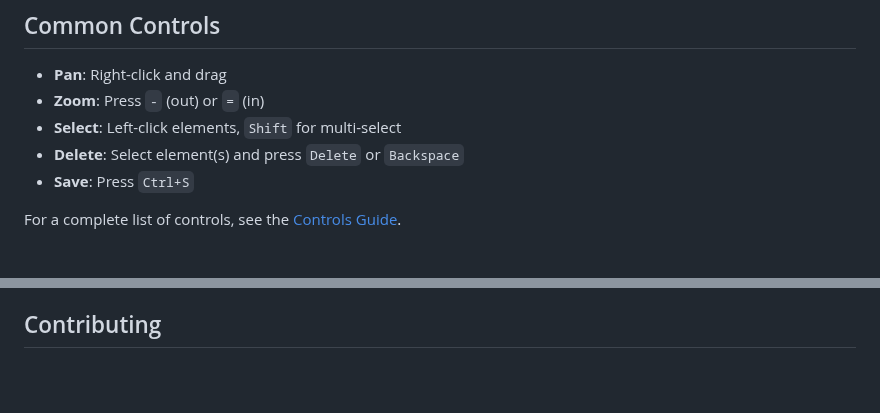
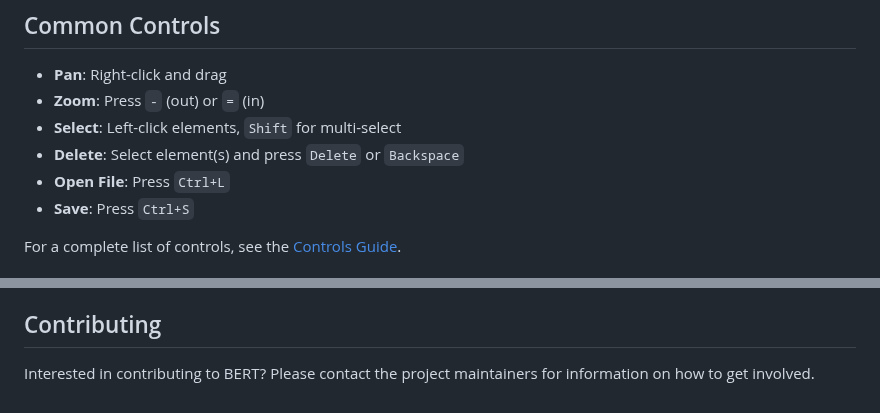
Before and after one commit to halcyonic-systems/bert, a Markdown page: README.md, 2 parts joined by grey strips. Drawn GitHub-style; blank space fills up the shorter version.

```diff
--- a/README.md
+++ b/README.md
@@ -18,6 +18,7 @@ A visual software tool that guides users through the rigorous analysis and decom
 - **Zoom**: Press `-` (out) or `=` (in)
 - **Select**: Left-click elements, `Shift` for multi-select
 - **Delete**: Select element(s) and press `Delete` or `Backspace`
+- **Open File**: Press `Ctrl+L`
 - **Save**: Press `Ctrl+S`
 
 For a complete list of controls, see the [Controls Guide](docs/Controls.md).
@@ -71,3 +72,5 @@ cargo tauri dev
 - `src/leptos_app`: Leptos web UI components
 
 ## Contributing
+
+Interested in contributing to BERT? Please contact the project maintainers for information on how to get involved.
```
